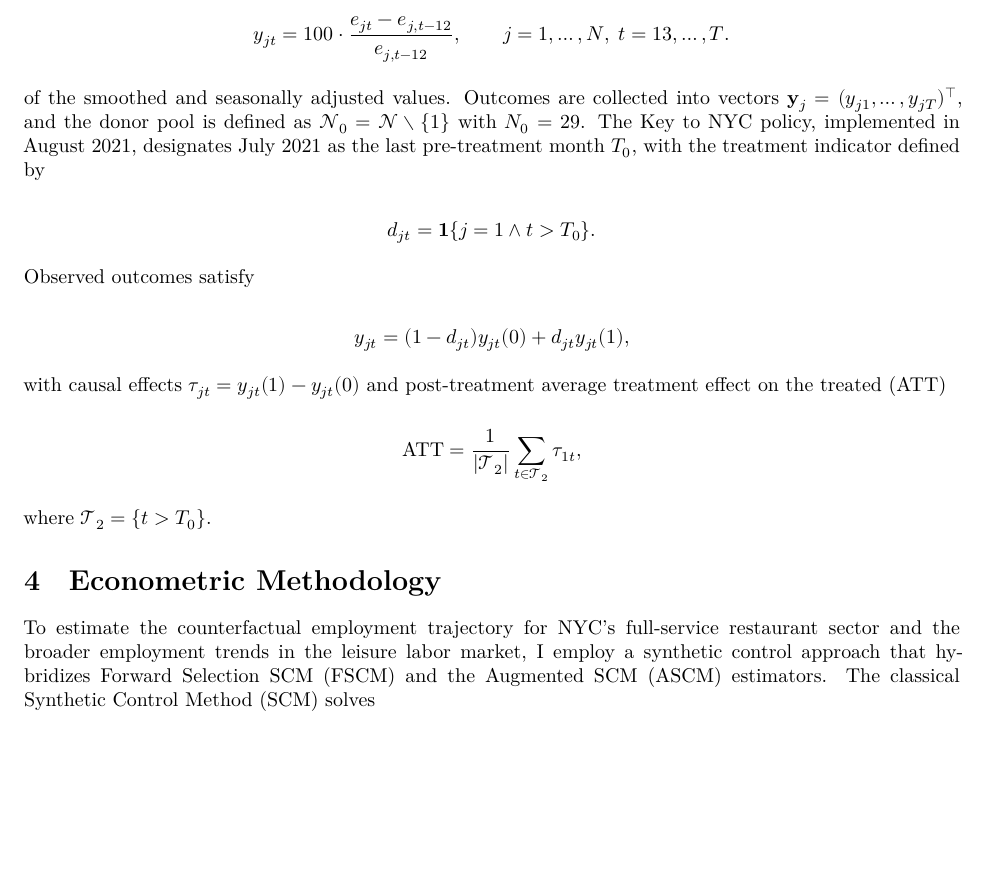
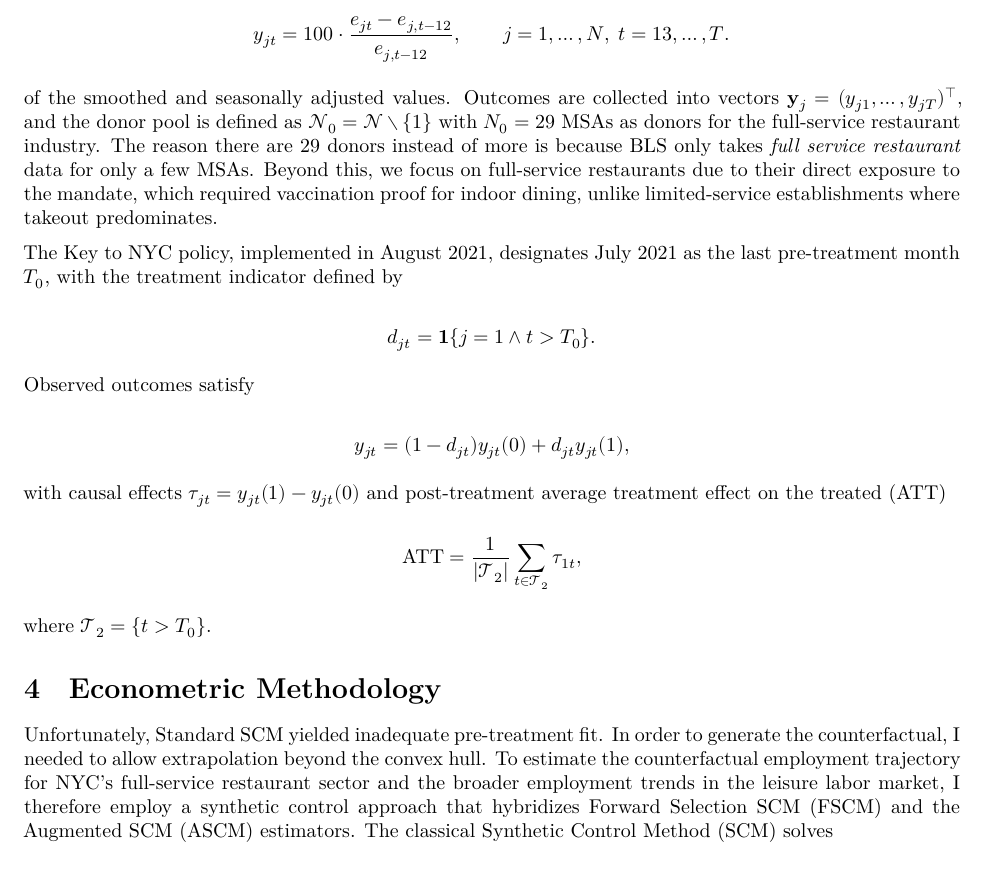
Before and after one commit to jgreathouse9/SynthWorld, a Quarto document (Paper3/Paper/paper3.qmd): part of page 4 of 6, cut so that both start at the same text, the shorter picture padded with empty space. Rendered offline with R 4.5, knitr and Pandoc in place of Quarto, then LaTeX, with nearby package versions; a font, style sheet, LaTeX package, included part or bibliography that could not be used is replaced or left out.

Commit message:
Update paper3.qmd

```diff
--- a/Paper3/Paper/paper3.qmd
+++ b/Paper3/Paper/paper3.qmd
@@ -93,7 +93,9 @@ $$
 y_{jt} = 100 \cdot \frac{e_{jt} - e_{j,t-12}}{e_{j,t-12}}, \qquad j=1,\dots,N,\; t=13,\dots,T.
 $$
 
-of the smoothed and seasonally adjusted values. Outcomes are collected into vectors $\mathbf{y}_j = (y_{j1}, \dots, y_{jT})^\top$, and the donor pool is defined as $\mathcal{N}_0 = \mathcal{N} \setminus \{1\}$ with $N_0=29$. The Key to NYC policy, implemented in August 2021, designates July 2021 as the last pre-treatment month $T_0$, with the treatment indicator defined by
+of the smoothed and seasonally adjusted values. Outcomes are collected into vectors $\mathbf{y}_j = (y_{j1}, \dots, y_{jT})^\top$, and the donor pool is defined as $\mathcal{N}_0 = \mathcal{N} \setminus \{1\}$ with $N_0=29$ MSAs as donors for the full-service restaurant industry. The reason there are 29 donors instead of more is because BLS only takes *full service restaurant* data for only a few MSAs. Beyond this, we focus on full-service restaurants due to their direct exposure to the mandate, which required vaccination proof for indoor dining, unlike limited-service establishments where takeout predominates.
+
+The Key to NYC policy, implemented in August 2021, designates July 2021 as the last pre-treatment month $T_0$, with the treatment indicator defined by
 
 $$
 d_{jt} = \mathbf{1}\{j=1 \wedge t > T_0\}.
@@ -116,7 +118,7 @@ where $\mathcal{T}_2 = \{t > T_0\}$.
 # Econometric Methodology
 \label{sec:method}
 
-To estimate the counterfactual employment trajectory for NYC’s full-service restaurant sector and the broader employment trends in the leisure labor market, I employ a synthetic control approach that hybridizes Forward Selection SCM (FSCM) and the Augmented SCM (ASCM) estimators. The classical Synthetic Control Method (SCM) solves
+Unfortunately, Standard SCM yielded inadequate pre-treatment fit. In order to generate the counterfactual, I needed to allow extrapolation beyond the convex hull. To estimate the counterfactual employment trajectory for NYC’s full-service restaurant sector and the broader employment trends in the leisure labor market, I therefore employ a synthetic control approach that hybridizes Forward Selection SCM (FSCM) and the Augmented SCM (ASCM) estimators. The classical Synthetic Control Method (SCM) solves
 
 $$
 \mathbf{w}^{\mathrm{SCM}} = \underset{\mathbf{w} \in \mathcal{W}_{\mathrm{conv}}}{\operatorname*{argmin}} \; \left\| \mathbf{y}_1^{\mathcal{T}_1} - \mathbf{Y}_0^{\mathcal{T}_1} \mathbf{w} \right\|_2^2,
```
